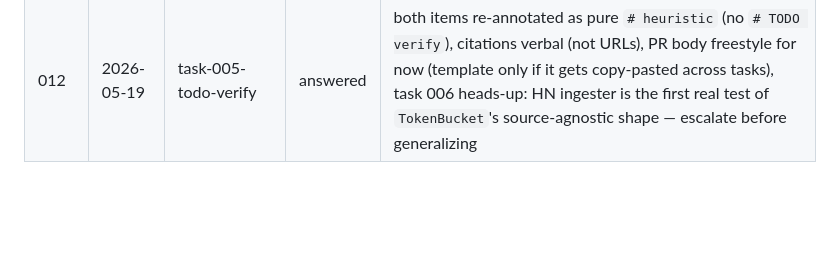
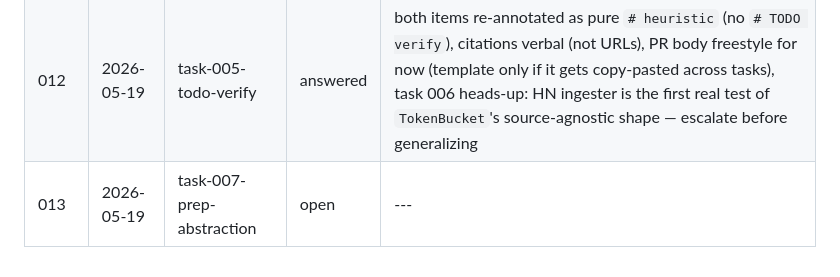
Before and after one commit to peeeev/apfun, a Markdown page: docs/orchestrator/INDEX.md, the part around the change. Rendered like a GitHub page; blank space fills up the shorter version.

```diff
--- a/docs/orchestrator/INDEX.md
+++ b/docs/orchestrator/INDEX.md
@@ -16,3 +16,4 @@ See `CLAUDE.md` → "Orchestrator Pattern (External Review)" for the workflow.
 | 010 | 2026-05-18 | task-005-spec-final       | answered | fixture refresh opportunistic (with `_fixture_meta` header), `TERMINAL_STATUSES={403,404,410}` + >50%-batch UA-block heuristic, CI `contents: read` only with rationale in task 023 Notes, `# TODO verify by end of task <NNN>` discipline added to CLAUDE.md |
 | 011 | 2026-05-19 | feedback-010-applied      | answered | branch-per-task cadence (`feature/task-NNN-...`, no direct main pushes), `IngestResult` dataclass with `status_codes` list for batch-aware UA-block detection, custom `reddit_username` validator with CLAUDE.md-pointing message, separate `scripts/capture_reddit_fixture.py` (integration test doesn't write fixtures), expect 1-2 `# TODO verify` items at task end → escalate for `# heuristic` re-annotation |
 | 012 | 2026-05-19 | task-005-todo-verify      | answered | both items re-annotated as pure `# heuristic` (no `# TODO verify`), citations verbal (not URLs), PR body freestyle for now (template only if it gets copy-pasted across tasks), task 006 heads-up: HN ingester is the first real test of `TokenBucket`'s source-agnostic shape — escalate before generalizing |
+| 013 | 2026-05-19 | task-007-prep-abstraction | open     | ---                                                                                                                                                                                                                          |
```
Also changed, not shown: docs/orchestrator/013-task-007-prep-and-abstraction-question.md (added, +132 -0 lines).
